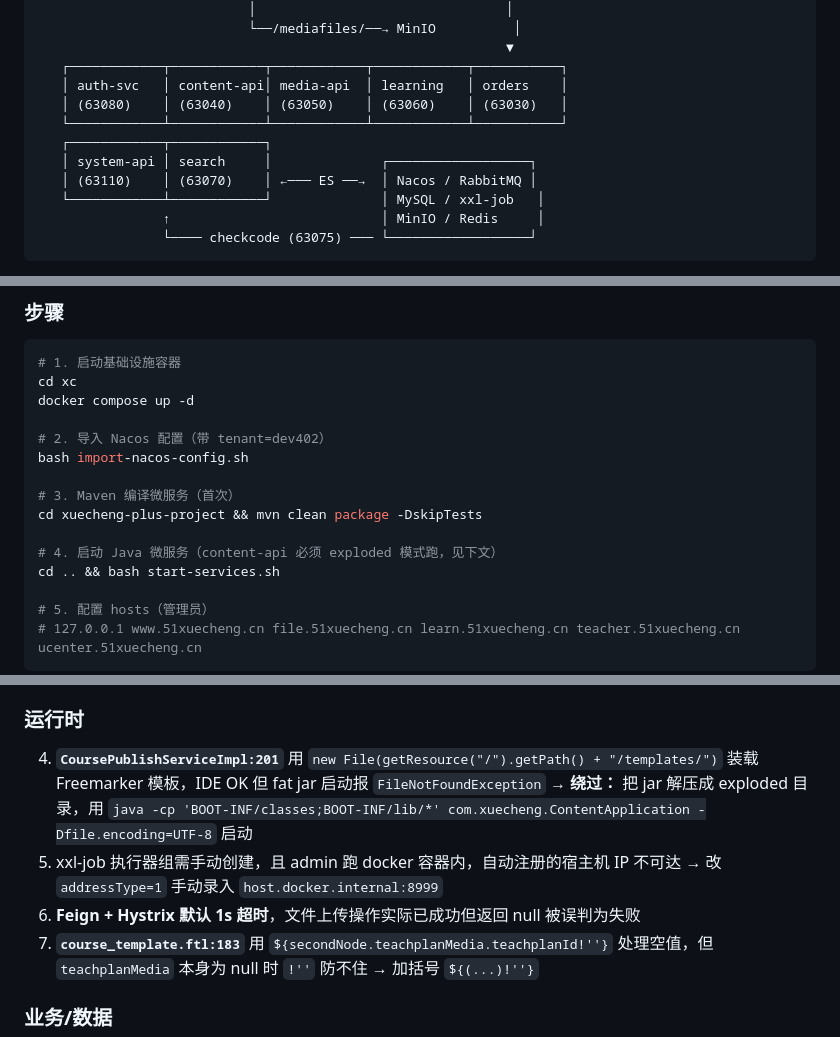
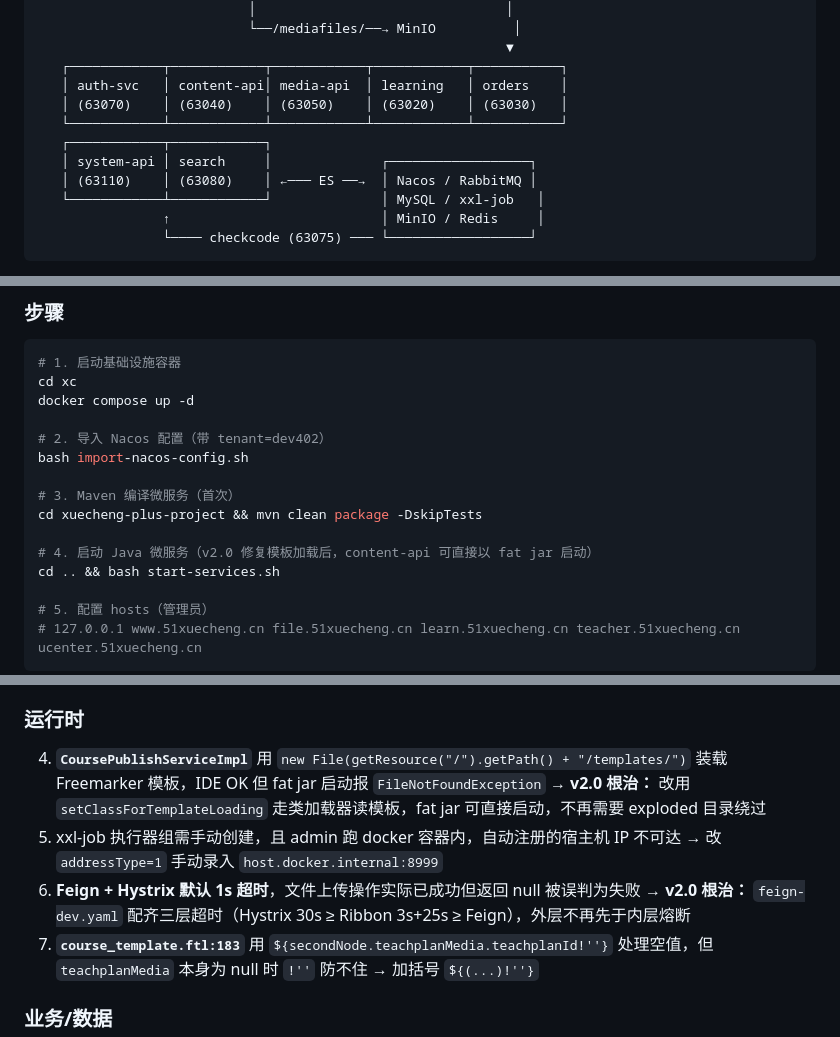
Before and after one commit to CXY-STU-rug/xc-edu-platform-, a Markdown page: README.md, 3 parts joined by grey strips. GitHub-like rendering.

```diff
--- a/README.md
+++ b/README.md
@@ -43,11 +43,11 @@
                                                             ▼
    ┌────────────┬────────────┬────────────┬────────────┬───────────┐
    │ auth-svc   │ content-api│ media-api  │ learning   │ orders    │
-   │ (63080)    │ (63040)    │ (63050)    │ (63060)    │ (63030)   │
+   │ (63070)    │ (63040)    │ (63050)    │ (63020)    │ (63030)   │
    └────────────┴────────────┴────────────┴────────────┴───────────┘
    ┌────────────┬────────────┐
    │ system-api │ search     │              ┌──────────────────┐
-   │ (63110)    │ (63070)    │ ←─── ES ──→  │ Nacos / RabbitMQ │
+   │ (63110)    │ (63080)    │ ←─── ES ──→  │ Nacos / RabbitMQ │
    └────────────┴────────────┘              │ MySQL / xxl-job   │
                 ↑                           │ MinIO / Redis     │
                 └──── checkcode (63075) ─── └──────────────────┘
@@ -112,7 +112,7 @@ bash import-nacos-config.sh
 # 3. Maven 编译微服务（首次）
 cd xuecheng-plus-project && mvn clean package -DskipTests
 
-# 4. 启动 Java 微服务（content-api 必须 exploded 模式跑，见下文）
+# 4. 启动 Java 微服务（v2.0 修复模板加载后，content-api 可直接以 fat jar 启动）
 cd .. && bash start-services.sh
 
 # 5. 配置 hosts（管理员）
@@ -144,10 +144,11 @@ cd .. && bash start-services.sh
 3. Nacos 配置 POST 必须带 `tenant=dev402`，否则落 public 命名空间
 
 ### 运行时
-4. **`CoursePublishServiceImpl:201`** 用 `new File(getResource("/").getPath() + "/templates/")` 装载 Freemarker 模板，IDE OK 但 fat jar 启动报 `FileNotFoundException`
-   → **绕过：** 把 jar 解压成 exploded 目录，用 `java -cp 'BOOT-INF/classes;BOOT-INF/lib/*' com.xuecheng.ContentApplication -Dfile.encoding=UTF-8` 启动
+4. **`CoursePublishServiceImpl`** 用 `new File(getResource("/").getPath() + "/templates/")` 装载 Freemarker 模板，IDE OK 但 fat jar 启动报 `FileNotFoundException`
+   → **v2.0 根治：** 改用 `setClassForTemplateLoading` 走类加载器读模板，fat jar 可直接启动，不再需要 exploded 目录绕过
 5. xxl-job 执行器组需手动创建，且 admin 跑 docker 容器内，自动注册的宿主机 IP 不可达 → 改 `addressType=1` 手动录入 `host.docker.internal:8999`
 6. **Feign + Hystrix 默认 1s 超时**，文件上传操作实际已成功但返回 null 被误判为失败
+   → **v2.0 根治：** `feign-dev.yaml` 配齐三层超时（Hystrix 30s ≥ Ribbon 3s+25s ≥ Feign），外层不再先于内层熔断
 7. **`course_template.ftl:183`** 用 `${secondNode.teachplanMedia.teachplanId!''}` 处理空值，但 `teachplanMedia` 本身为 null 时 `!''` 防不住 → 加括号 `${(...)!''}`
 
 ### 业务/数据
```
Also changed, not shown: other parts of README.md (+15 -6 lines).
